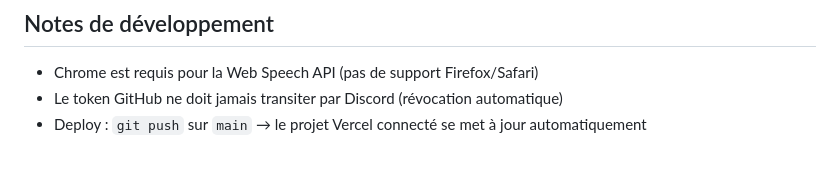
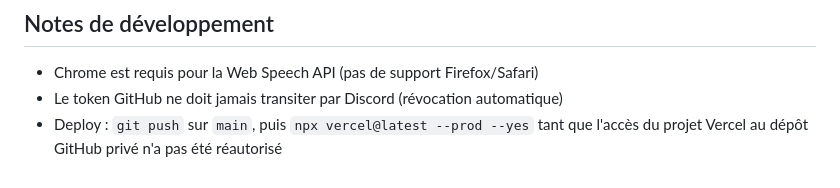
Before and after one commit to AlexiaPeri/emotionalappv1, a Markdown page: README.md, the part around the change. GitHub-like rendering.

Commit message:
Document current Vercel deployment flow

```diff
--- a/README.md
+++ b/README.md
@@ -298,4 +298,4 @@ Voir [la comparaison visuelle des deux homepages](docs/homepage-comparison.md).
 
 - Chrome est requis pour la Web Speech API (pas de support Firefox/Safari)
 - Le token GitHub ne doit jamais transiter par Discord (révocation automatique)
-- Deploy : `git push` sur `main` → le projet Vercel connecté se met à jour automatiquement
+- Deploy : `git push` sur `main`, puis `npx vercel@latest --prod --yes` tant que l'accès du projet Vercel au dépôt GitHub privé n'a pas été réautorisé
```
